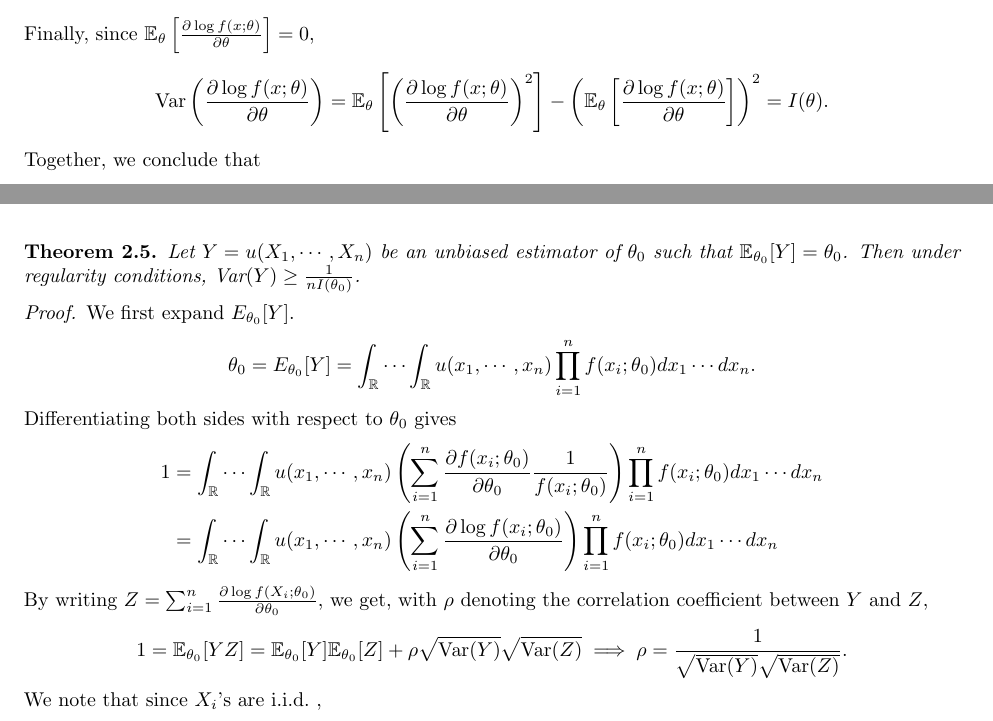
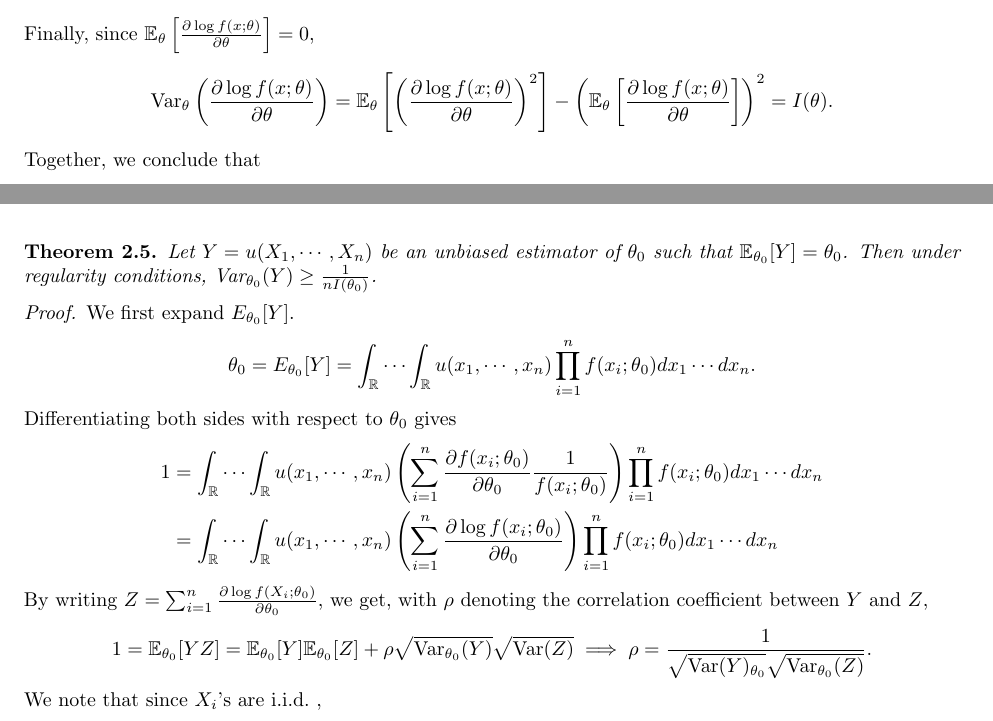
Before and after one commit to NaitongChen/nc-stat547c, a LaTeX document (doc/report/main.tex, which reads doc/report/sections/body.tex): two parts of pages 3 and 8 of 14, joined at a grey line, cut so that both start at the same text. Compiled offline with pdfLaTeX.

Commit message:
fixed minor notation error

```diff
--- a/doc/report/sections/body.tex
+++ b/doc/report/sections/body.tex
@@ -37,7 +37,7 @@ I(\theta) = \bbE_\theta\left[ \left(\frac{\partial \log f(x;\theta)}{\partial\th
 \end{align*}
 Finally, since $\bbE_\theta\left[ \frac{\partial \log f(x;\theta)}{\partial\theta} \right] = 0$,
 \begin{align*}
-\var\left( \frac{\partial \log f(x;\theta)}{\partial\theta} \right) = \bbE_\theta\left[ \left(\frac{\partial \log f(x;\theta)}{\partial\theta}\right)^2 \right] - \left( \bbE_\theta\left[ \frac{\partial \log f(x;\theta)}{\partial\theta} \right] \right)^2 = I(\theta).
+\var_\theta\left( \frac{\partial \log f(x;\theta)}{\partial\theta} \right) = \bbE_\theta\left[ \left(\frac{\partial \log f(x;\theta)}{\partial\theta}\right)^2 \right] - \left( \bbE_\theta\left[ \frac{\partial \log f(x;\theta)}{\partial\theta} \right] \right)^2 = I(\theta).
 \end{align*}
 Together, we conclude that
 \begin{align*}
@@ -201,7 +201,7 @@ The \emph{asymptotic normality of MLEs} enables us to study the estimators more
 \subsection{Asymptotic Efficiency of MLE}
 Having established \cref{thm:1}, it is natural to shift our attention to the quality of MLEs. The next result (\emph{Cramer-Rao lowerbound}) gives us some insight to the quality of MLEs compared to other estimators in terms of their variances. Note that by unbiased estimator, we mean estimators whose expectation is the true underlying parameter that is being estimated.
 \begin{theorem}\label{thm:2}
-Let $Y = u(X_1,\cdots,X_n)$ be an unbiased estimator of $\theta_0$ such that $\bbE_{\theta_0}[Y] = \theta_0$. Then under regularity conditions, $\var(Y) \geq \frac{1}{nI(\theta_0)}$.
+Let $Y = u(X_1,\cdots,X_n)$ be an unbiased estimator of $\theta_0$ such that $\bbE_{\theta_0}[Y] = \theta_0$. Then under regularity conditions, $\var_{\theta_0}(Y) \geq \frac{1}{nI(\theta_0)}$.
 \end{theorem}
 \begin{proof}
 We first expand $E_{\theta_0}[Y]$.
@@ -215,12 +215,12 @@ Differentiating both sides with respect to $\theta_0$ gives
 \end{align*}
 By writing $Z = \sum_{i=1}^n \frac{\partial \log f(X_i;\theta_0)}{\partial\theta_0}$, we get, with $\rho$ denoting the correlation coefficient between $Y$ and $Z$,
 \begin{align*}
-1 = \bbE_{\theta_0}[YZ] = \bbE_{\theta_0}[Y]\bbE_{\theta_0}[Z] + \rho\sqrt{\var(Y)}\sqrt{\var(Z)} \implies \rho = \frac{1}{\sqrt{\var(Y)}\sqrt{\var(Z)}}.
+1 = \bbE_{\theta_0}[YZ] = \bbE_{\theta_0}[Y]\bbE_{\theta_0}[Z] + \rho\sqrt{\var_{\theta_0}(Y)}\sqrt{\var(Z)} \implies \rho = \frac{1}{\sqrt{\var(Y)_{\theta_0}}\sqrt{\var_{\theta_0}(Z)}}.
 \end{align*}
 We note that since $X_i$'s are \iid,
 \begin{align*}
-\var(Z) = \var\left( \sum_{i=1}^n \frac{\partial \log f(X_i;\theta_0)}{\partial\theta_0} \right)
-= \sum_{i=1}^n \var\left(\frac{\partial \log f(X_i;\theta_0)}{\partial\theta_0}\right)
-= n\var\left(\frac{\partial \log f(X_1;\theta_0)}{\partial\theta_0}\right)
+\var_{\theta_0}(Z) = \var_{\theta_0}\left( \sum_{i=1}^n \frac{\partial \log f(X_i;\theta_0)}{\partial\theta_0} \right)
+= \sum_{i=1}^n \var_{\theta_0}\left(\frac{\partial \log f(X_i;\theta_0)}{\partial\theta_0}\right)
+= n\var_{\theta_0}\left(\frac{\partial \log f(X_1;\theta_0)}{\partial\theta_0}\right)
 = nI(\theta_0).
 \end{align*}
```
Also changed, not shown: doc/report/main.pdf, doc/report/sections/body.tex (10 more changed lines).
